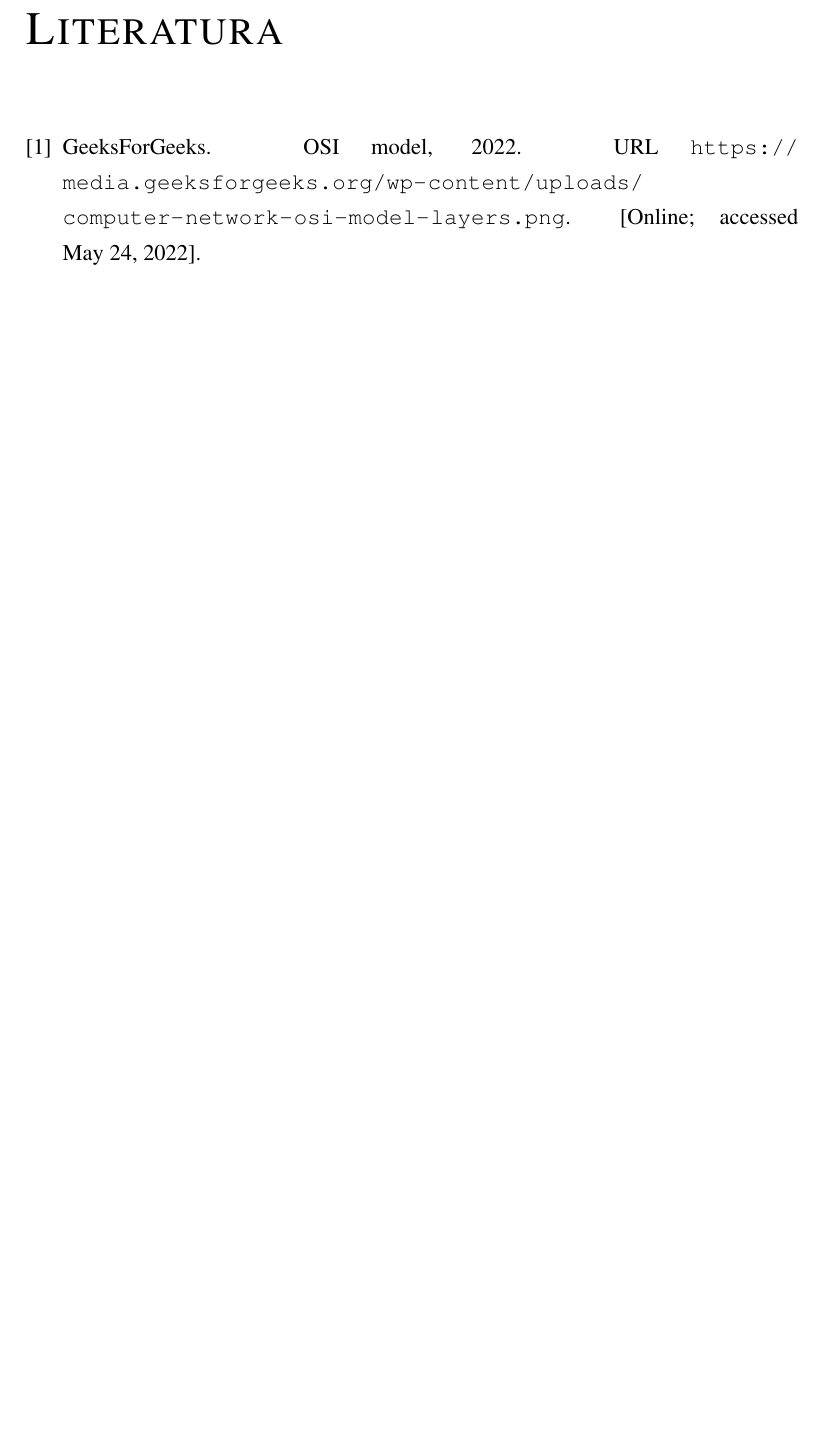
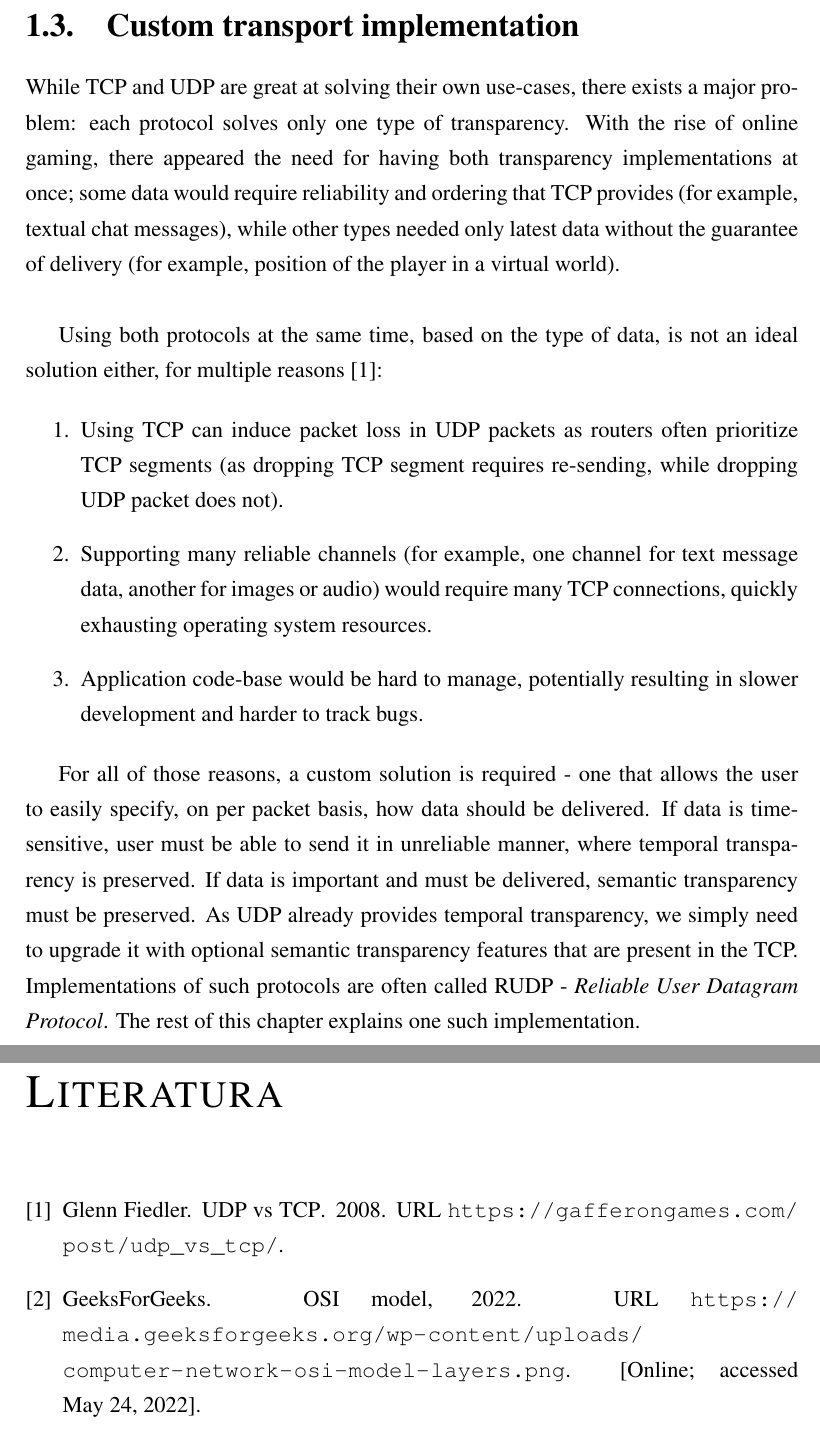
Before and after one commit to FICHEKK/Thesis, a LaTeX thesis (thesis.tex): part of page 8 of 9 before the commit and two parts of pages 6 and 9 of 10 after it, the two joined at a grey line, cut at the place of the change, the shorter picture padded with empty space. Compiled offline with pdfLaTeX.

Commit message:
Add "Custom transport implementation" introduction section.

```diff
--- a/thesis.tex
+++ b/thesis.tex
@@ -70,6 +70,20 @@ The second protocol, which implements temporal transparency, is called UDP (User
 	\caption{Comparison between TCP and UDP protocols, from \cite{NetBurner:TCP-vs-UDP}}
 \end{figure}
 
+
+\section{Custom transport implementation}
+While TCP and UDP are great at solving their own use-cases, there exists a major problem: each protocol solves only one type of transparency. With the rise of online gaming, there appeared the need for having both transparency implementations at once; some data would require reliability and ordering that TCP provides (for example, textual chat messages), while other types needed only latest data without the guarantee of delivery (for example, position of the player in a virtual world). \\
+
+Using both protocols at the same time, based on the type of data, is not an ideal solution either, for multiple reasons \cite{GafferOnGames:UDP-vs-TCP}:
+
+\begin{enumerate}
+	\item Using TCP can induce packet loss in UDP packets as routers often prioritize TCP segments (as dropping TCP segment requires re-sending, while dropping UDP packet does not).
+	\item Supporting many reliable channels (for example, one channel for text message data, another for images or audio) would require many TCP connections, quickly exhausting operating system resources.
+	\item Application code-base would be hard to manage, potentially resulting in slower development and harder to track bugs.
+\end{enumerate}
+
+For all of those reasons, a custom solution is required - one that allows the user to easily specify, on per packet basis, how data should be delivered. If data is time-sensitive, user must be able to send it in unreliable manner, where temporal transparency is preserved. If data is important and must be delivered, semantic transparency must be preserved. As UDP already provides temporal transparency, we simply need to upgrade it with optional semantic transparency features that are present in the TCP. Implementations of such protocols are often called RUDP - \textit{Reliable User Datagram Protocol}. The rest of this chapter explains one such implementation.
+
 \chapter{Uvod}
 Uvod rada. Nakon uvoda dolaze poglavlja u kojima se obrađuje tema.
 
```
Also changed, not shown: literature.bib (+8 -8 lines).
